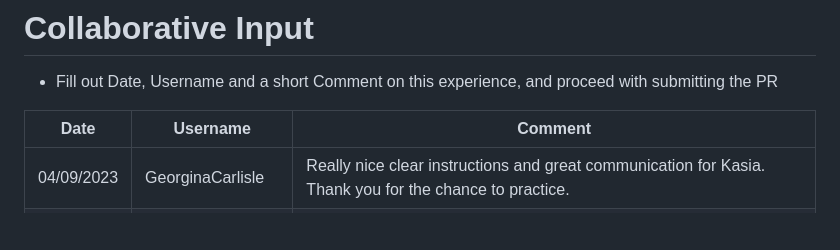
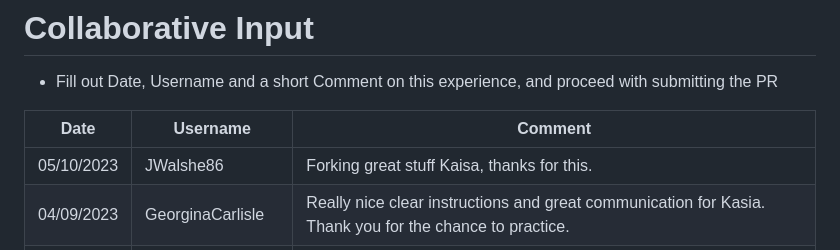
Before and after one commit to bezebee/Git-Collaborative, a Markdown page: README.md, the part around the change. GitHub-like rendering; blank space fills up the shorter version.

Commit message:
Doc add JW comment to readme inventory

```diff
--- a/README.md
+++ b/README.md
@@ -5,6 +5,7 @@
 
 | Date       | Username         |  Comment                                                                                                 |
 | ---------- | ---------------- |  ------------------------------------------------------------------------------------------------------- |
+| 05/10/2023 | JWalshe86        |   Forking great stuff Kaisa, thanks for this.
 | 04/09/2023 | GeorginaCarlisle |  Really nice clear instructions and great communication for Kasia. Thank you for the chance to practice. |
 | 05/09/2023 | ShaneDoyle       |  Enjoyed the process, nice to finally get a chance to practice this for myself!                          |
 | 05/09/2023 | inc21            |  Really enjoying playing around here and getting more comfortable with this. Thanks Kasia!!              |
```
